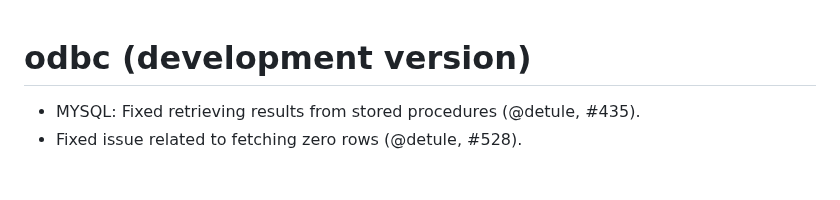
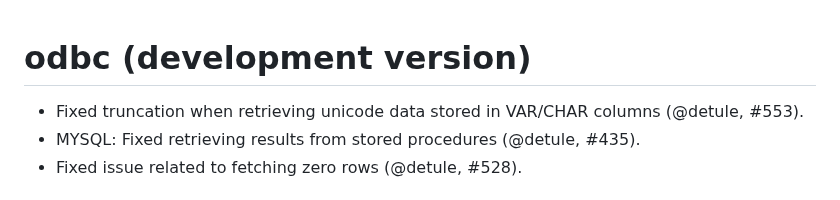
Before and after one commit to r-dbi/odbc, a Markdown page: NEWS.md, the part around the change. GitHub-like rendering.

Commit message:
news: add entry

```diff
--- a/NEWS.md
+++ b/NEWS.md
@@ -1,5 +1,7 @@
 # odbc (development version)
 
+* Fixed truncation when retrieving unicode data stored in
+  VAR/CHAR columns (@detule, #553).
 * MYSQL: Fixed retrieving results from stored procedures (@detule, #435).
 * Fixed issue related to fetching zero rows (@detule, #528).
 
```
